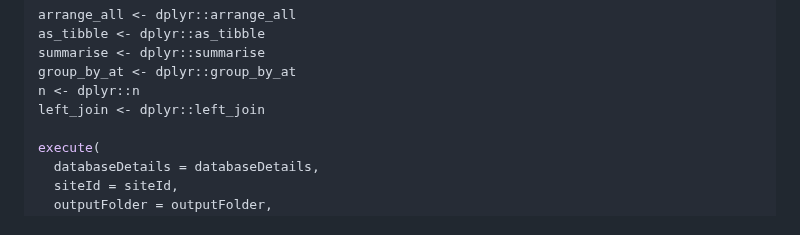
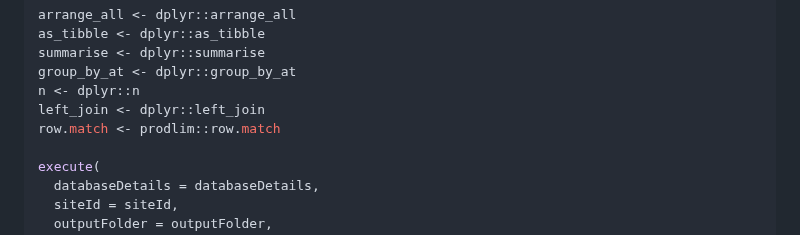
Before and after one commit to vinci-ohdsi/OLGLMM-COVID, a Markdown page: STUDY-PACKAGE-EXECUTE.md, the part around the change. Drawn GitHub-style.

```diff
--- a/STUDY-PACKAGE-EXECUTE.md
+++ b/STUDY-PACKAGE-EXECUTE.md
@@ -167,6 +167,7 @@ summarise <- dplyr::summarise
 group_by_at <- dplyr::group_by_at
 n <- dplyr::n
 left_join <- dplyr::left_join
+row.match <- prodlim::row.match
 
 execute(
   databaseDetails = databaseDetails,
```
